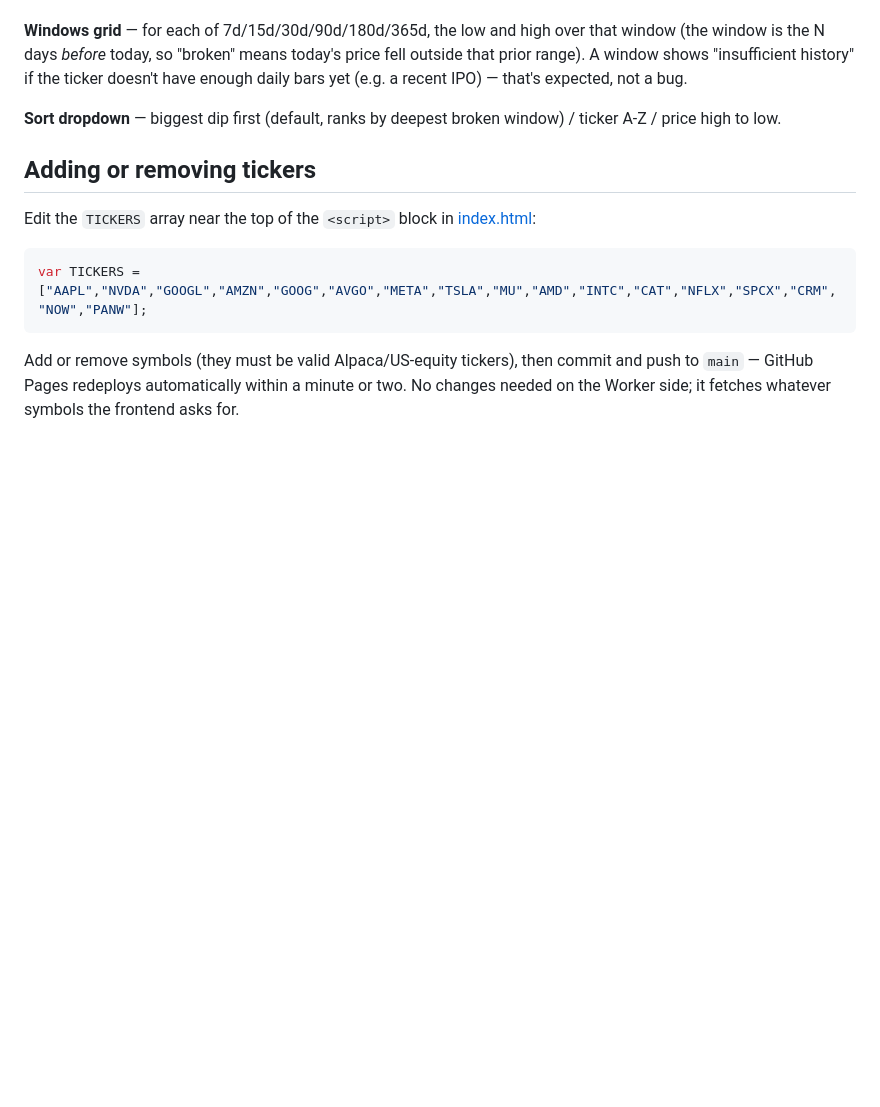
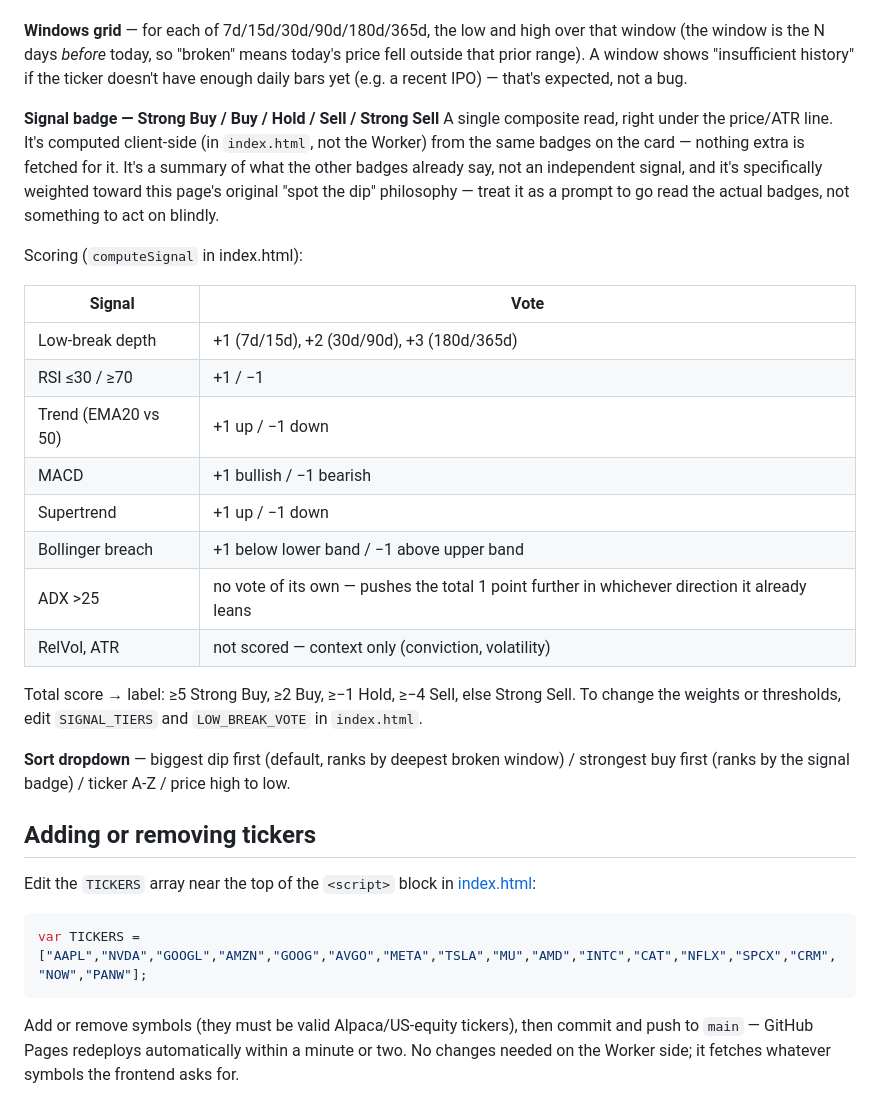
Before and after one commit to pawanparashar/stock-watchlist, a Markdown page: README.md, the part around the change. Drawn GitHub-style; blank space fills up the shorter version.

Commit message:
Add composite Strong Buy..Strong Sell signal badge
Scores the existing per-card badges (low-break depth, RSI, trend, MACD,
Supertrend, Bollinger, ADX as an amplifier) into a single label, computed
client-side from data already in the Worker response. Adds a matching
sort option and documents the scoring in the README.

```diff
--- a/README.md
+++ b/README.md
@@ -51,8 +51,34 @@ today's price fell outside that prior range). A window shows "insufficient
 history" if the ticker doesn't have enough daily bars yet (e.g. a recent
 IPO) — that's expected, not a bug.
 
+**Signal badge — Strong Buy / Buy / Hold / Sell / Strong Sell**
+A single composite read, right under the price/ATR line. It's computed
+client-side (in `index.html`, not the Worker) from the same badges on the
+card — nothing extra is fetched for it. It's a summary of what the other
+badges already say, not an independent signal, and it's specifically
+weighted toward this page's original "spot the dip" philosophy — treat it as
+a prompt to go read the actual badges, not something to act on blindly.
+
+Scoring (`computeSignal` in index.html):
+
+| Signal | Vote |
+|---|---|
+| Low-break depth | +1 (7d/15d), +2 (30d/90d), +3 (180d/365d) |
+| RSI ≤30 / ≥70 | +1 / −1 |
+| Trend (EMA20 vs 50) | +1 up / −1 down |
+| MACD | +1 bullish / −1 bearish |
+| Supertrend | +1 up / −1 down |
+| Bollinger breach | +1 below lower band / −1 above upper band |
+| ADX >25 | no vote of its own — pushes the total 1 point further in whichever direction it already leans |
+| RelVol, ATR | not scored — context only (conviction, volatility) |
+
+Total score → label: ≥5 Strong Buy, ≥2 Buy, ≥−1 Hold, ≥−4 Sell, else Strong
+Sell. To change the weights or thresholds, edit `SIGNAL_TIERS` and
+`LOW_BREAK_VOTE` in `index.html`.
+
 **Sort dropdown** — biggest dip first (default, ranks by deepest broken
-window) / ticker A-Z / price high to low.
+window) / strongest buy first (ranks by the signal badge) / ticker A-Z /
+price high to low.
 
 ## Adding or removing tickers
 
```
